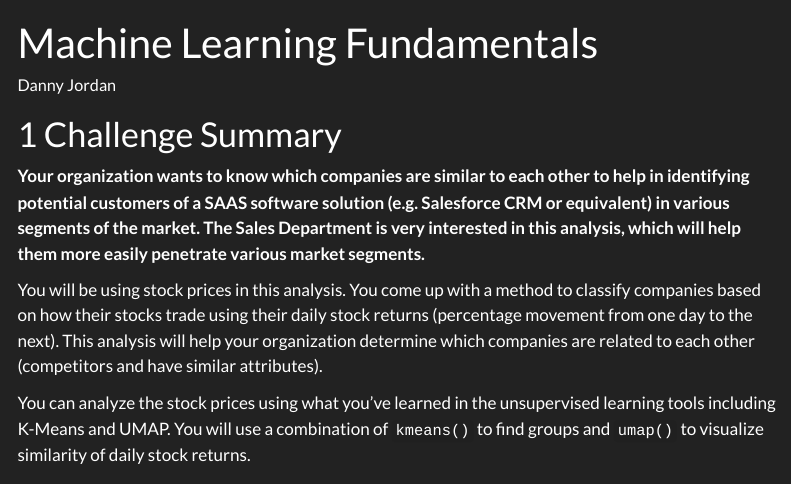
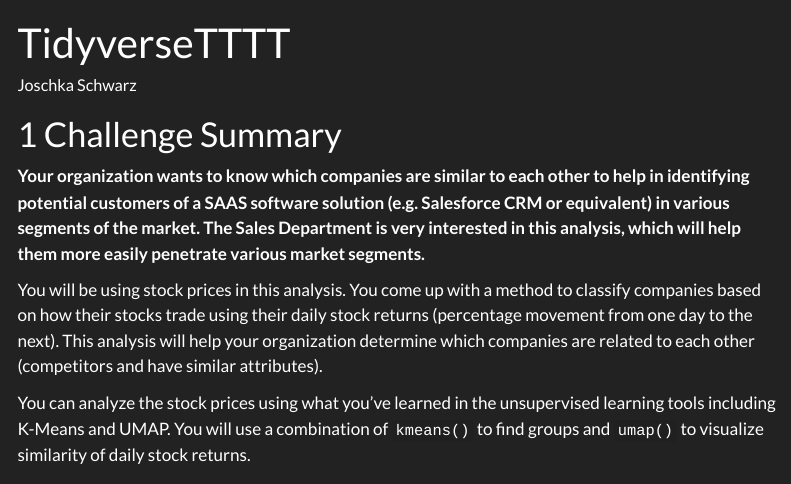
Before and after one commit to TUHHStartupEngineers-Classroom/ss23-bdml-danny-jordan, a Quarto document (content/01_journal/01_tidyverse.qmd): the page in a window 1100 px wide, from its top. Rendered offline with R 4.5, knitr and Pandoc in place of Quarto, with nearby package versions; some code elsewhere in the file could not run offline; menus at the side of the page are left out; long lines of code are wrapped.

Commit message:
does it work?
s

```diff
--- a/content/01_journal/01_tidyverse.qmd
+++ b/content/01_journal/01_tidyverse.qmd
@@ -1,6 +1,6 @@
 ---
-title: "Machine Learning Fundamentals"
-author: "Danny Jordan"
+title: "TidyverseTTTT"
+author: "Joschka Schwarz"
 ---
 
 
```
Also changed, not shown: Challenge2_Supervised_ML-Regression2_files/figure-html/unnamed-chunk-2-1.png (deleted), 3 other files.
